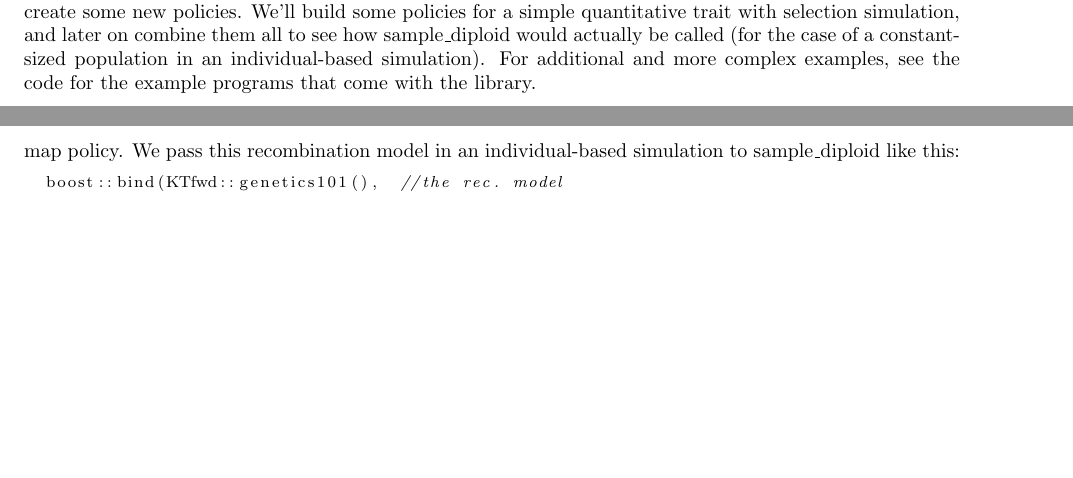
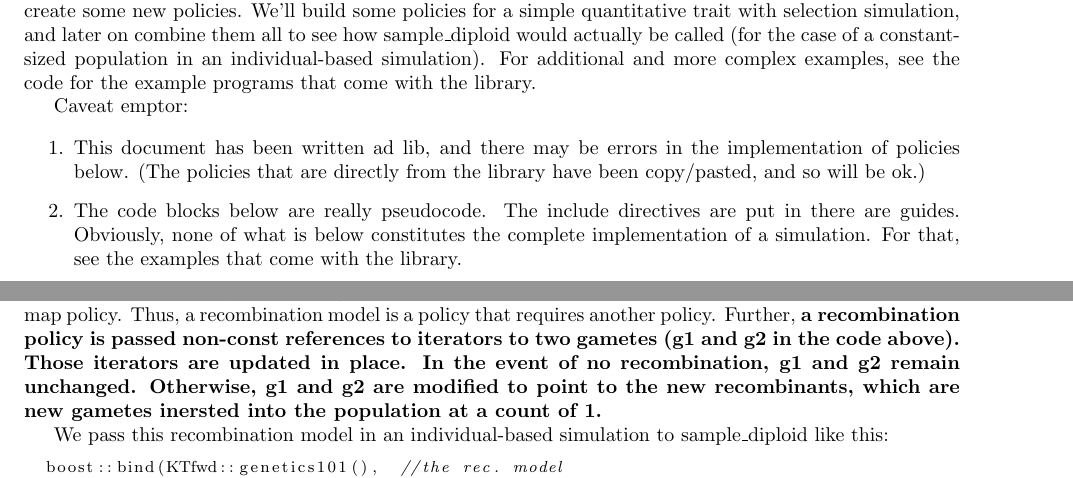
Before and after one commit to molpopgen/fwdpp, a LaTeX document (doc/policies.tex): two parts of pages 4 and 10 of 14, joined at a grey line, cut so that both start at the same text, the shorter picture padded with empty space. Compiled offline with pdfLaTeX.

Commit message:
Added more detail on recombination policies.  Added caveat emptor section regarding the code blocks in this document.

```diff
--- a/doc/policies.tex
+++ b/doc/policies.tex
@@ -155,6 +155,13 @@ Some of the code in some of these algorithms is quite complex, largely because g
 This section discusses the requirements placed on policies in \texttt{fwdpp}.  These requirements are essentially standards placed on data types in order to ensure that simulations behave properly. (Note that ``behave properly'' is not the same as ``are implemented correctly''!  It is totally possible to have a simulation that compiles with no warnings and runs without crashing but is not the model you had in mind.)  The policy requirements are enforced during compilation, such that a nonconforming policy cannot result in a compiled simulation program.
 
 In the following sections, we will discuss policy requirements, how the built-in policies work, and also create some new policies.  We'll build some policies for a simple quantitative trait with selection simulation, and later on combine them all to see how sample\_diploid would actually be called (for the case of a constant-sized population in an individual-based simulation).  For additional and more complex examples, see the code for the example programs that come with the library.
+
+Caveat emptor:
+
+\begin{enumerate}
+\item This document has been written ad lib, and there may be errors in the implementation of policies below.  (The policies that are directly from the library have been copy/pasted, and so will be ok.)
+\item The code blocks below are really pseudocode.  The include directives are put in there are guides.   Obviously, none of what is below constitutes the complete implementation of a simulation.  For that, see the examples that come with the library.
+\end{enumerate}
 
 \subsection{Mutation policies}
 This is the mutation base class  provided by \texttt{fwdpp}
@@ -440,7 +447,9 @@ The policy looks like this:
      };
 \end{lstlisting}
 
-The main thing a library user needs to focus on is the argument list for \texttt{operator()}.  Specifically, it requires a variable of type rec\_pos\_generator which is stated in the documentation to be a recombination map policy. We pass this recombination model in an individual-based simulation to sample\_diploid like this:
+The main thing a library user needs to focus on is the argument list for \texttt{operator()}.  Specifically, it requires a variable of type rec\_pos\_generator which is stated in the documentation to be a recombination map policy. Thus, a recombination model is a policy that requires another policy.  Further, \textbf{a recombination policy is passed non-const references to iterators to two gametes (g1 and g2 in the code above). Those iterators are updated in place.  In the event of no recombination, g1 and g2 remain unchanged.  Otherwise, g1 and g2 are modified to point to the new recombinants, which are new gametes inersted into the population at a count of 1.}
+
+We pass this recombination model in an individual-based simulation to sample\_diploid like this:
 
 \begin{lstlisting}
   boost::bind(KTfwd::genetics101(),  //the rec. model
```
